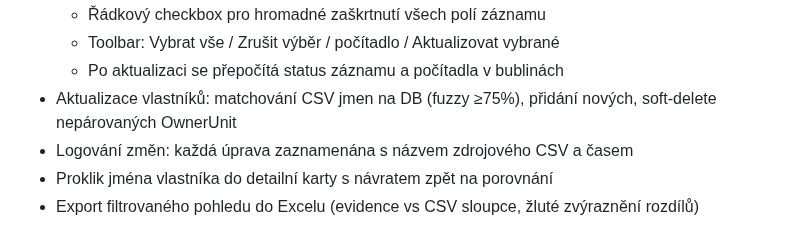
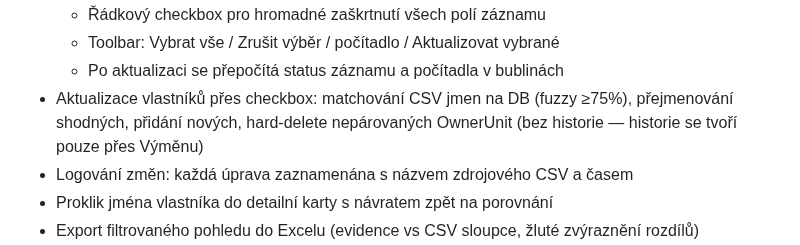
Before and after one commit to Martin-Cookie/SVJ, a Markdown page: README.md, the part around the change. GitHub-like rendering.

Commit message:
README: checkbox aktualizace vlastníků bez historie
Co-Authored-By: Claude Opus 4.6 <noreply@anthropic.com>

```diff
--- a/README.md
+++ b/README.md
@@ -150,7 +150,7 @@ Skript automaticky vytvoří virtuální prostředí, nainstaluje závislosti (o
   - Řádkový checkbox pro hromadné zaškrtnutí všech polí záznamu
   - Toolbar: Vybrat vše / Zrušit výběr / počítadlo / Aktualizovat vybrané
   - Po aktualizaci se přepočítá status záznamu a počítadla v bublinách
-- Aktualizace vlastníků: matchování CSV jmen na DB (fuzzy ≥75%), přidání nových, soft-delete nepárovaných OwnerUnit
+- Aktualizace vlastníků přes checkbox: matchování CSV jmen na DB (fuzzy ≥75%), přejmenování shodných, přidání nových, hard-delete nepárovaných OwnerUnit (bez historie — historie se tvoří pouze přes Výměnu)
 - Logování změn: každá úprava zaznamenána s názvem zdrojového CSV a časem
 - Proklik jména vlastníka do detailní karty s návratem zpět na porovnání
 - Export filtrovaného pohledu do Excelu (evidence vs CSV sloupce, žluté zvýraznění rozdílů)
```
